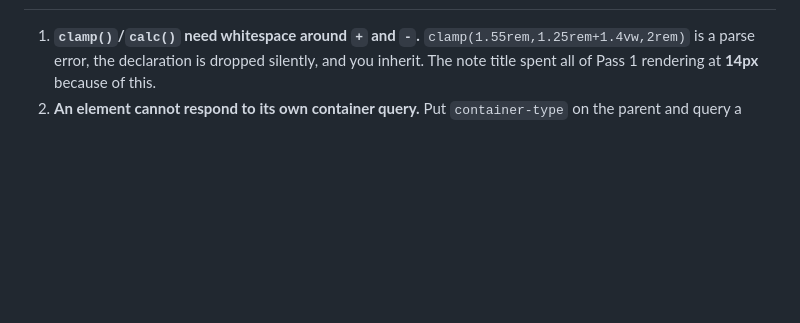
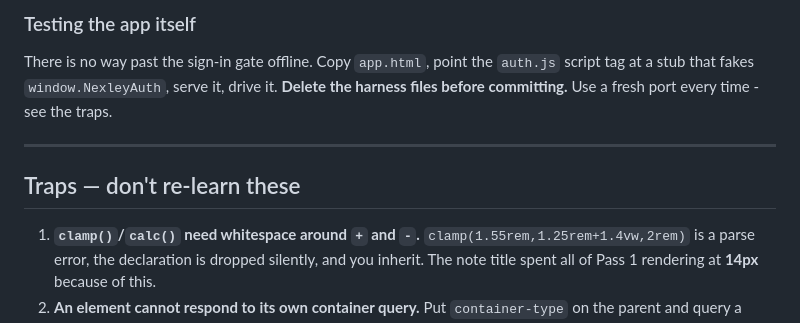
Before and after one commit to AJSPEEDY10/nexley, a Markdown page: HANDOVER.md, the part around one of its changes. Rendered like a GitHub page; blank space fills up the shorter version.

```diff
--- a/HANDOVER.md
+++ b/HANDOVER.md
@@ -113,3 +135,11 @@ Fourteen commits, all pushed and live. In order:
+### Testing the app itself
+There is no way past the sign-in gate offline. Copy `app.html`, point the `auth.js` script
+tag at a stub that fakes `window.NexleyAuth`, serve it, drive it. **Delete the harness files
+before committing.** Use a fresh port every time - see the traps.
+
+---
+
+## Traps — don't re-learn these
 
 1. **`clamp()`/`calc()` need whitespace around `+` and `-`.** `clamp(1.55rem,1.25rem+1.4vw,2rem)`
    is a parse error, the declaration is dropped silently, and you inherit. The note title
```
Also changed, not shown: other parts of HANDOVER.md (+82 -101 lines).
